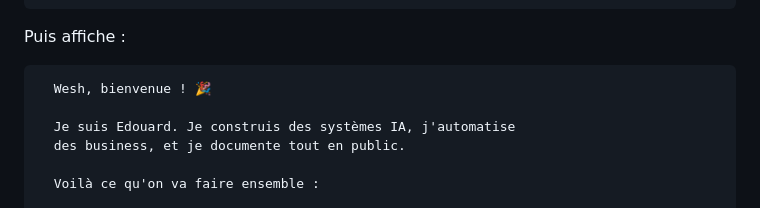
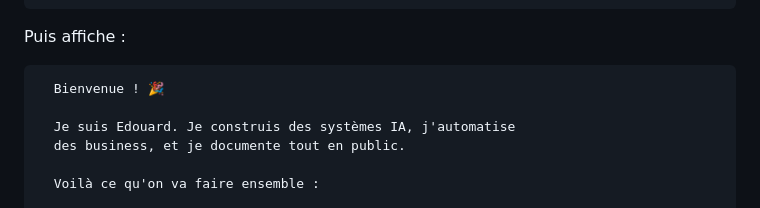
Before and after one commit to edouardmourinpro-ux/ceasar-ai-free, a Markdown page: commands/ceasar/start.md, the part around the change. GitHub-like rendering.

Commit message:
start: remove wesh

````diff
--- a/commands/ceasar/start.md
+++ b/commands/ceasar/start.md
@@ -28,7 +28,7 @@ Affiche ce bloc exactement :
 Puis affiche :
 
 ```
-  Wesh, bienvenue ! 🎉
+  Bienvenue ! 🎉
 
   Je suis Edouard. Je construis des systèmes IA, j'automatise
   des business, et je documente tout en public.
````
